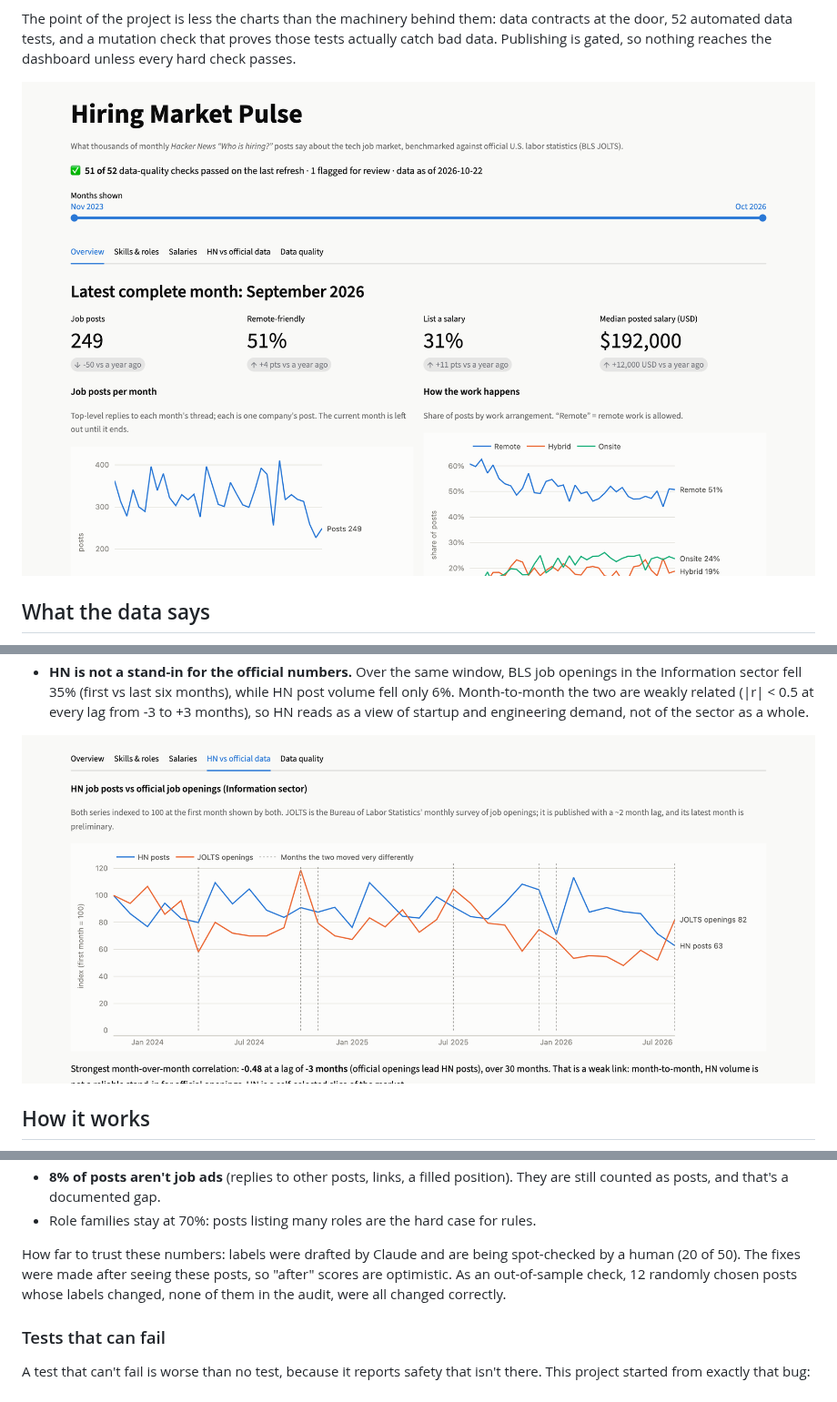
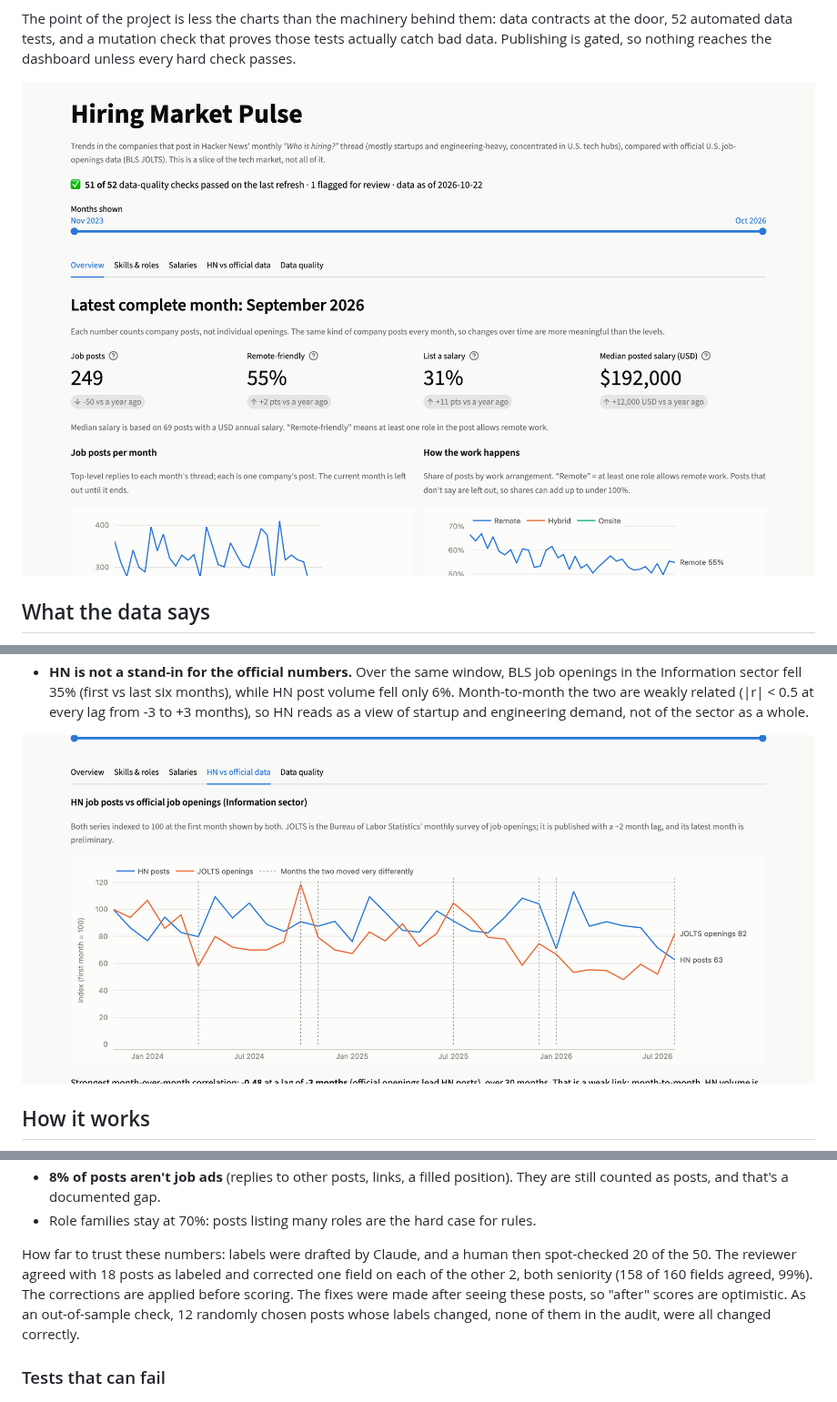
Before and after one commit to wacsvn/hiring-market-pulse, a Markdown page: README.md, 3 parts joined by grey strips. Shown at 91% size. GitHub-like rendering; pictures changed too: docs/img/benchmark.png, docs/img/overview.png.

Commit message:
audit: apply human spot-check of 20 labels; refresh screenshots
The reviewer agreed with 18 of 20 posts and corrected one seniority field on
each of the other 2 (158/160 fields, 99%). Scores are unchanged: work mode 98%,
salary detection 98%, salary values 93%, seniority 91%, role families 70%.
README screenshots recaptured from the live app (remote 55% after the audit fix).

Co-Authored-By: Claude Opus 5.5 <noreply@anthropic.com>

```diff
--- a/README.md
+++ b/README.md
@@ -129,8 +129,10 @@ What it found:
   are still counted as posts, and that's a documented gap.
 - Role families stay at 70%: posts listing many roles are the hard case for rules.
 
-How far to trust these numbers: labels were drafted by Claude and are being spot-checked
-by a human (20 of 50). The fixes were made after seeing these posts, so "after" scores are
+How far to trust these numbers: labels were drafted by Claude, and a human then
+spot-checked 20 of the 50. The reviewer agreed with 18 posts as labeled and corrected one
+field on each of the other 2, both seniority (158 of 160 fields agreed, 99%). The
+corrections are applied before scoring. The fixes were made after seeing these posts, so "after" scores are
 optimistic. As an out-of-sample check, 12 randomly chosen posts whose labels changed,
 none of them in the audit, were all changed correctly.
 
```
Also changed, not shown: 2 other files.
